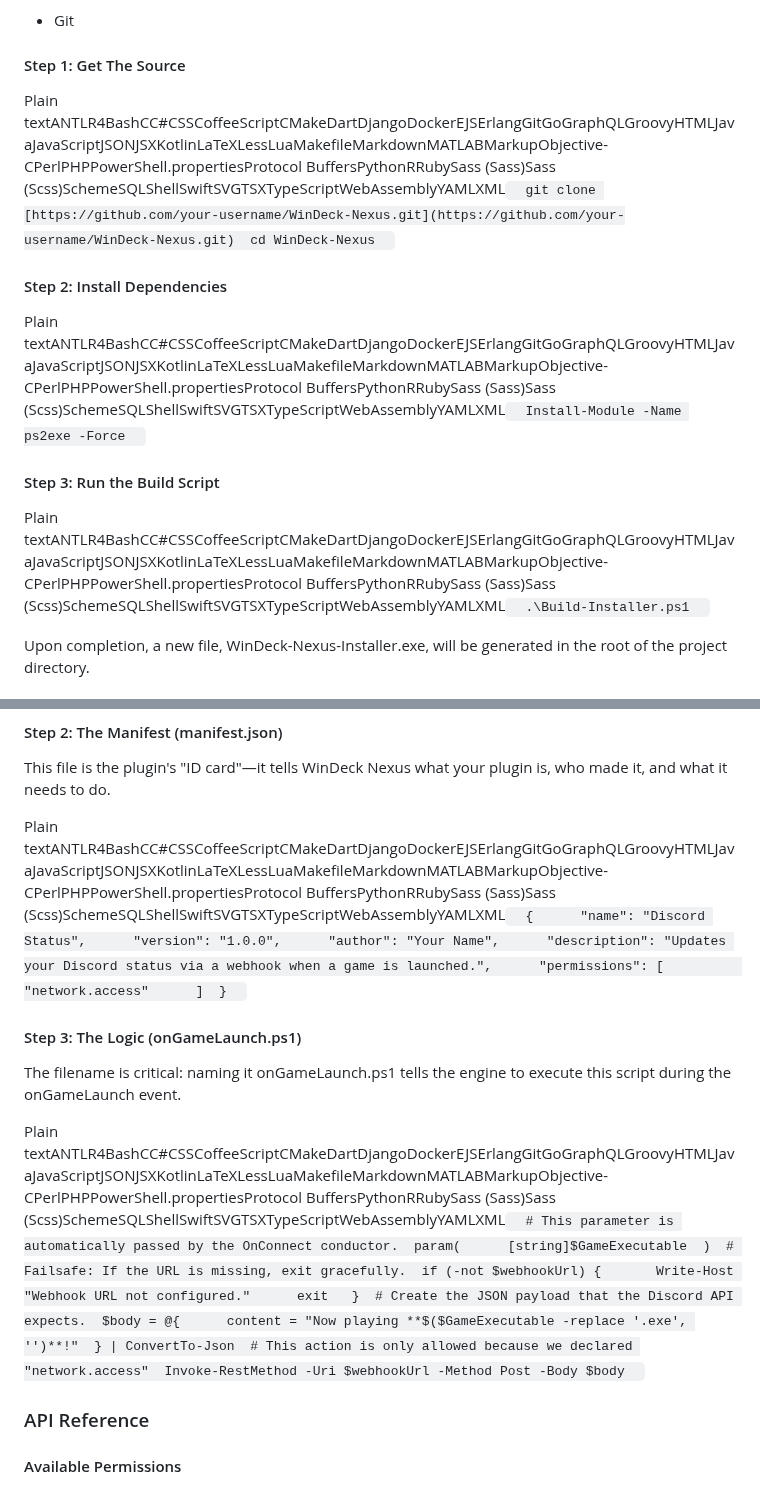
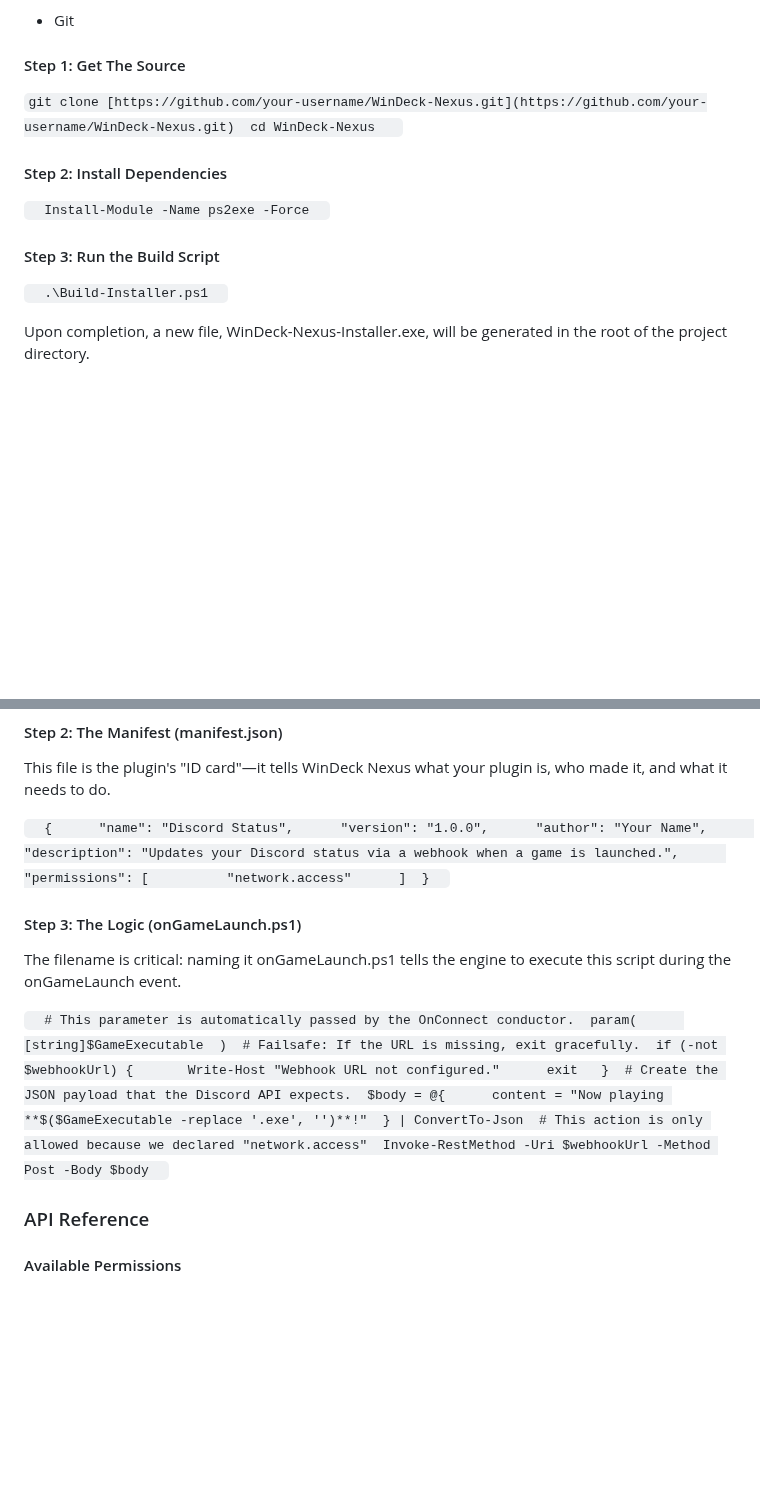
Before and after one commit to CGRoffcialcode/WinDeck, a Markdown page: README.md, 2 parts joined by grey strips. GitHub-like rendering; blank space fills up the shorter version.

```diff
--- a/README.md
+++ b/README.md
@@ -129,15 +129,15 @@ If you modify the source scripts or wish to compile the application yourself, fo
 
 #### Step 1: Get The Source
 
-Plain textANTLR4BashCC#CSSCoffeeScriptCMakeDartDjangoDockerEJSErlangGitGoGraphQLGroovyHTMLJavaJavaScriptJSONJSXKotlinLaTeXLessLuaMakefileMarkdownMATLABMarkupObjective-CPerlPHPPowerShell.propertiesProtocol BuffersPythonRRubySass (Sass)Sass (Scss)SchemeSQLShellSwiftSVGTSXTypeScriptWebAssemblyYAMLXML`   git clone [https://github.com/your-username/WinDeck-Nexus.git](https://github.com/your-username/WinDeck-Nexus.git)  cd WinDeck-Nexus   `
+`git clone [https://github.com/your-username/WinDeck-Nexus.git](https://github.com/your-username/WinDeck-Nexus.git)  cd WinDeck-Nexus   `
 
 #### Step 2: Install Dependencies
 
-Plain textANTLR4BashCC#CSSCoffeeScriptCMakeDartDjangoDockerEJSErlangGitGoGraphQLGroovyHTMLJavaJavaScriptJSONJSXKotlinLaTeXLessLuaMakefileMarkdownMATLABMarkupObjective-CPerlPHPPowerShell.propertiesProtocol BuffersPythonRRubySass (Sass)Sass (Scss)SchemeSQLShellSwiftSVGTSXTypeScriptWebAssemblyYAMLXML`   Install-Module -Name ps2exe -Force   `
+`   Install-Module -Name ps2exe -Force   `
 
 #### Step 3: Run the Build Script
 
-Plain textANTLR4BashCC#CSSCoffeeScriptCMakeDartDjangoDockerEJSErlangGitGoGraphQLGroovyHTMLJavaJavaScriptJSONJSXKotlinLaTeXLessLuaMakefileMarkdownMATLABMarkupObjective-CPerlPHPPowerShell.propertiesProtocol BuffersPythonRRubySass (Sass)Sass (Scss)SchemeSQLShellSwiftSVGTSXTypeScriptWebAssemblyYAMLXML`   .\Build-Installer.ps1   `
+`   .\Build-Installer.ps1   `
 
 Upon completion, a new file, WinDeck-Nexus-Installer.exe, will be generated in the root of the project directory.
 
@@ -156,13 +156,13 @@ Navigate to your Source/Plugins/ directory. Create a new folder. The name must b
 
 This file is the plugin's "ID card"—it tells WinDeck Nexus what your plugin is, who made it, and what it needs to do.
 
-Plain textANTLR4BashCC#CSSCoffeeScriptCMakeDartDjangoDockerEJSErlangGitGoGraphQLGroovyHTMLJavaJavaScriptJSONJSXKotlinLaTeXLessLuaMakefileMarkdownMATLABMarkupObjective-CPerlPHPPowerShell.propertiesProtocol BuffersPythonRRubySass (Sass)Sass (Scss)SchemeSQLShellSwiftSVGTSXTypeScriptWebAssemblyYAMLXML`   {      "name": "Discord Status",      "version": "1.0.0",      "author": "Your Name",      "description": "Updates your Discord status via a webhook when a game is launched.",      "permissions": [          "network.access"      ]  }   `
+`   {      "name": "Discord Status",      "version": "1.0.0",      "author": "Your Name",      "description": "Updates your Discord status via a webhook when a game is launched.",      "permissions": [          "network.access"      ]  }   `
 
 #### Step 3: The Logic (onGameLaunch.ps1)
 
 The filename is critical: naming it onGameLaunch.ps1 tells the engine to execute this script during the onGameLaunch event.
 
-Plain textANTLR4BashCC#CSSCoffeeScriptCMakeDartDjangoDockerEJSErlangGitGoGraphQLGroovyHTMLJavaJavaScriptJSONJSXKotlinLaTeXLessLuaMakefileMarkdownMATLABMarkupObjective-CPerlPHPPowerShell.propertiesProtocol BuffersPythonRRubySass (Sass)Sass (Scss)SchemeSQLShellSwiftSVGTSXTypeScriptWebAssemblyYAMLXML`   # This parameter is automatically passed by the OnConnect conductor.  param(      [string]$GameExecutable  )  # Failsafe: If the URL is missing, exit gracefully.  if (-not $webhookUrl) {       Write-Host "Webhook URL not configured."      exit   }  # Create the JSON payload that the Discord API expects.  $body = @{      content = "Now playing **$($GameExecutable -replace '.exe', '')**!"  } | ConvertTo-Json  # This action is only allowed because we declared "network.access"  Invoke-RestMethod -Uri $webhookUrl -Method Post -Body $body   `
+`   # This parameter is automatically passed by the OnConnect conductor.  param(      [string]$GameExecutable  )  # Failsafe: If the URL is missing, exit gracefully.  if (-not $webhookUrl) {       Write-Host "Webhook URL not configured."      exit   }  # Create the JSON payload that the Discord API expects.  $body = @{      content = "Now playing **$($GameExecutable -replace '.exe', '')**!"  } | ConvertTo-Json  # This action is only allowed because we declared "network.access"  Invoke-RestMethod -Uri $webhookUrl -Method Post -Body $body   `
 
 ### API Reference
 
```
